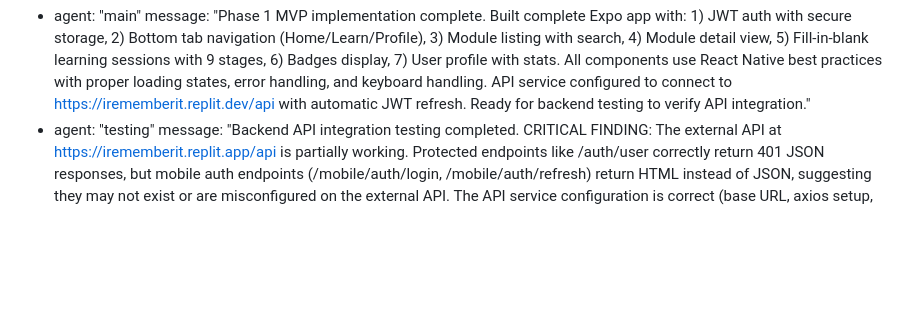
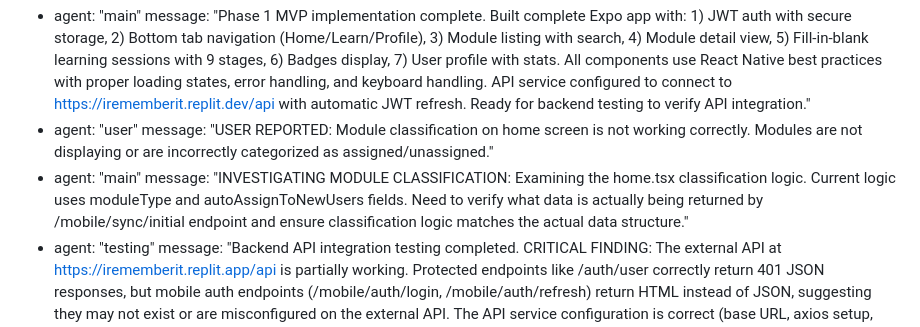
Before and after one commit to neuroclose/irememberit_app, a Markdown page: test_result.md, the part around the change. Rendered like a GitHub page; blank space fills up the shorter version.

Commit message:
auto-commit for 4120b49d-a16d-44c9-b99c-136f6fe84f08

```diff
--- a/test_result.md
+++ b/test_result.md
@@ -333,6 +333,10 @@ test_plan:
 agent_communication:
   - agent: "main"
     message: "Phase 1 MVP implementation complete. Built complete Expo app with: 1) JWT auth with secure storage, 2) Bottom tab navigation (Home/Learn/Profile), 3) Module listing with search, 4) Module detail view, 5) Fill-in-blank learning sessions with 9 stages, 6) Badges display, 7) User profile with stats. All components use React Native best practices with proper loading states, error handling, and keyboard handling. API service configured to connect to https://irememberit.replit.dev/api with automatic JWT refresh. Ready for backend testing to verify API integration."
+  - agent: "user"
+    message: "USER REPORTED: Module classification on home screen is not working correctly. Modules are not displaying or are incorrectly categorized as assigned/unassigned."
+  - agent: "main"
+    message: "INVESTIGATING MODULE CLASSIFICATION: Examining the home.tsx classification logic. Current logic uses moduleType and autoAssignToNewUsers fields. Need to verify what data is actually being returned by /mobile/sync/initial endpoint and ensure classification logic matches the actual data structure."
   - agent: "testing"
     message: "Backend API integration testing completed. CRITICAL FINDING: The external API at https://irememberit.replit.app/api is partially working. Protected endpoints like /auth/user correctly return 401 JSON responses, but mobile auth endpoints (/mobile/auth/login, /mobile/auth/refresh) return HTML instead of JSON, suggesting they may not exist or are misconfigured on the external API. The API service configuration is correct (base URL, axios setup, JWT interceptor logic), but the external API doesn't seem to support the mobile-specific endpoints as implemented. Need to either: 1) Use different endpoint paths, 2) Contact API provider for correct mobile endpoints, or 3) Use web auth endpoints instead of mobile-specific ones."
   - agent: "main"
```
